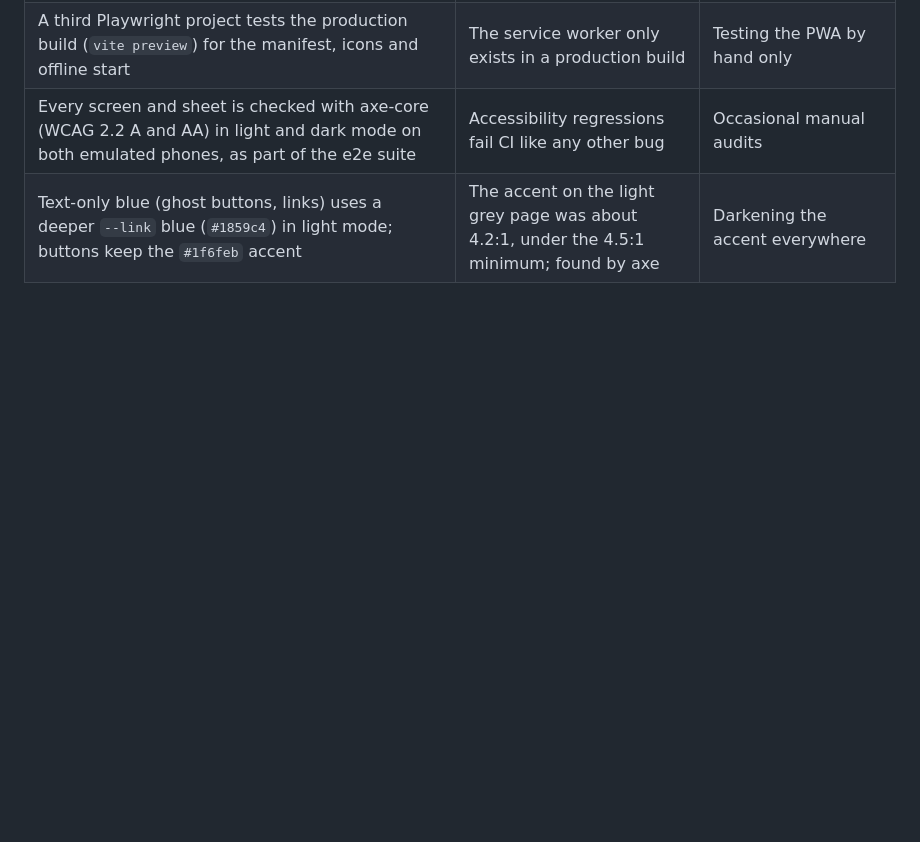
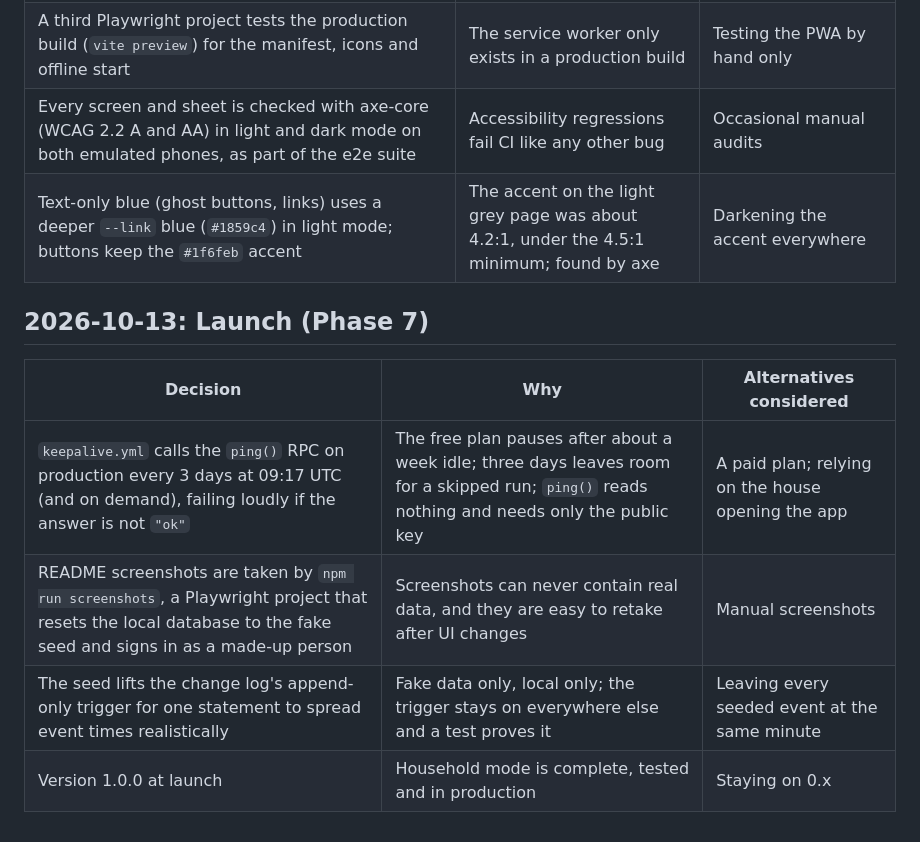
Before and after one commit to pierremakhlouta/evenly, a Markdown page: DECISIONS.md, the part around the change. Drawn GitHub-style; blank space fills up the shorter version.

```diff
--- a/DECISIONS.md
+++ b/DECISIONS.md
@@ -242,3 +242,12 @@ Requested after testing the join screen: nobody should be able to use the app as
 | A third Playwright project tests the production build (`vite preview`) for the manifest, icons and offline start                                                                                                                                          | The service worker only exists in a production build                                                   | Testing the PWA by hand only                                   |
 | Every screen and sheet is checked with axe-core (WCAG 2.2 A and AA) in light and dark mode on both emulated phones, as part of the e2e suite                                                                                                              | Accessibility regressions fail CI like any other bug                                                   | Occasional manual audits                                       |
 | Text-only blue (ghost buttons, links) uses a deeper `--link` blue (`#1859c4`) in light mode; buttons keep the `#1f6feb` accent                                                                                                                            | The accent on the light grey page was about 4.2:1, under the 4.5:1 minimum; found by axe               | Darkening the accent everywhere                                |
+
+## 2026-10-13: Launch (Phase 7)
+
+| Decision                                                                                                                                                     | Why                                                                                                                                          | Alternatives considered                           |
+| ------------------------------------------------------------------------------------------------------------------------------------------------------------ | -------------------------------------------------------------------------------------------------------------------------------------------- | ------------------------------------------------- |
+| `keepalive.yml` calls the `ping()` RPC on production every 3 days at 09:17 UTC (and on demand), failing loudly if the answer is not `"ok"`                   | The free plan pauses after about a week idle; three days leaves room for a skipped run; `ping()` reads nothing and needs only the public key | A paid plan; relying on the house opening the app |
+| README screenshots are taken by `npm run screenshots`, a Playwright project that resets the local database to the fake seed and signs in as a made-up person | Screenshots can never contain real data, and they are easy to retake after UI changes                                                        | Manual screenshots                                |
+| The seed lifts the change log's append-only trigger for one statement to spread event times realistically                                                    | Fake data only, local only; the trigger stays on everywhere else and a test proves it                                                        | Leaving every seeded event at the same minute     |
+| Version 1.0.0 at launch                                                                                                                                      | Household mode is complete, tested and in production                                                                                         | Staying on 0.x                                    |
```
Also changed, not shown: README.md (+80 -51 lines), docs/screenshots/add-expense.png (added), docs/screenshots/entry-details.png (added), docs/screenshots/history.png (added), docs/screenshots/home.png (added), docs/screenshots/settle-up-dark.png (added), 6 other files.
